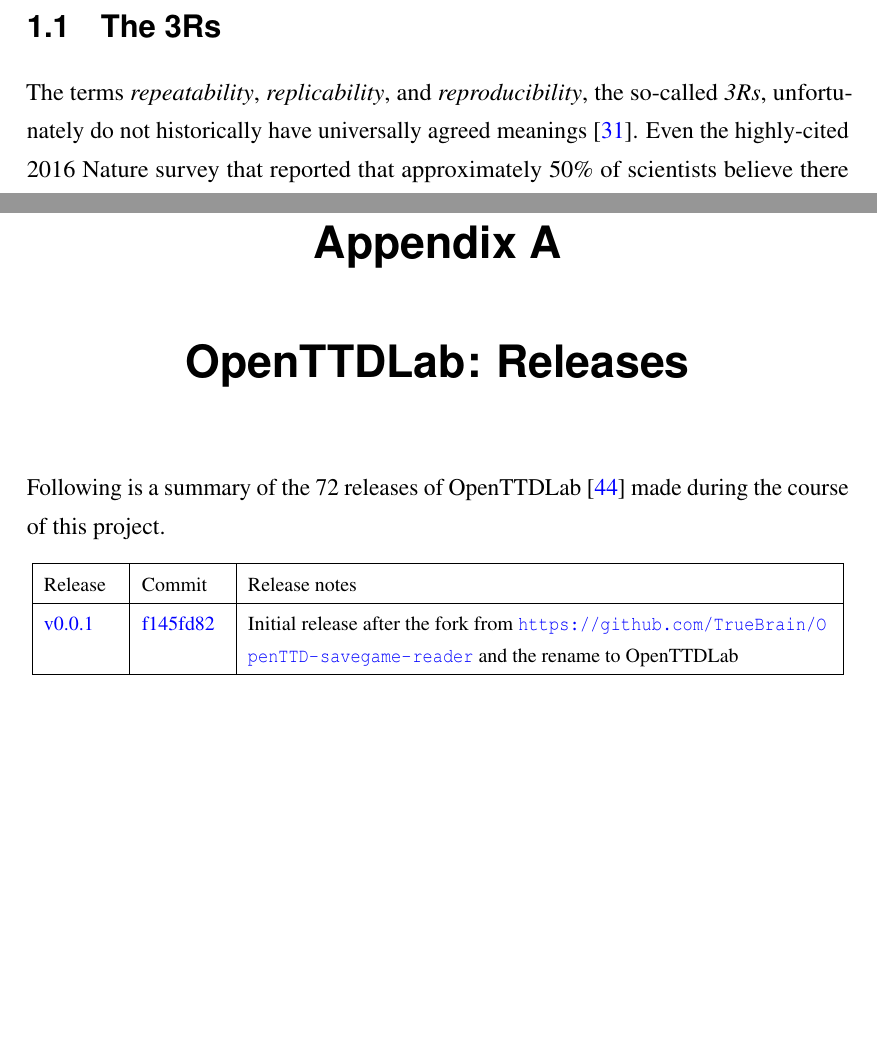
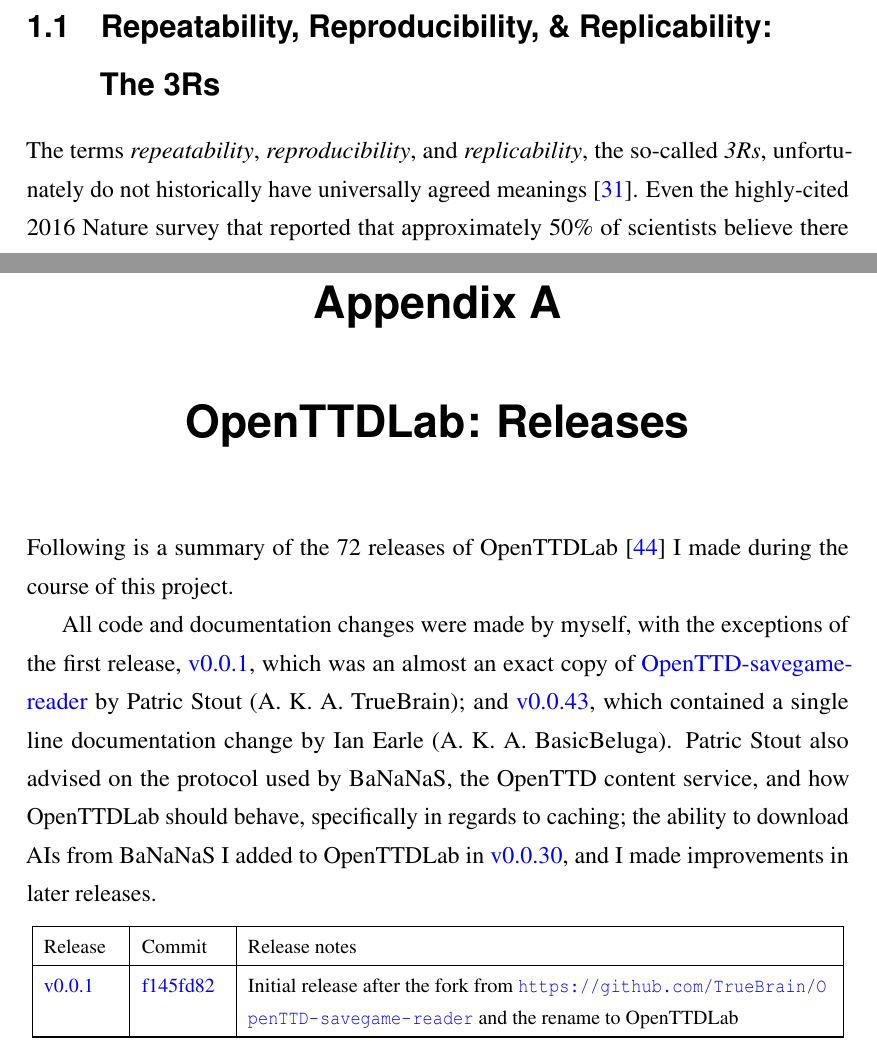
Before and after one commit to michalc/OpenTTDLab-MSc-Dissertation, a LaTeX thesis (main.tex): two parts of pages 10 and 53 of 102 before the commit and two parts of pages 10 and 53 of 103 after it, joined at a grey line, cut at the place of the change, the shorter picture padded with empty space. Compiled offline with pdfLaTeX.

Commit message:
Updates from Overleaf

```diff
--- a/main.tex
+++ b/main.tex
@@ -179,10 +179,10 @@
 
 As a secondary and more speculative aim, it is hoped that the work here allows for OpenTTD to be investigated as a tool to simulate supply chain or transportation networks that could ultimately inform government policies. However, the nature of the correspondence between OpenTTD and what it is simulating must be determined, or in other words it must be \emph{validated} \cite{doi:10.1177/1046878198291003}.
 
-\section{The 3Rs}
+\section[Repeatability, Reproducibility, \& Replicability: The 3Rs]{Repeatability, Reproducibility, \& Replicability:\texorpdfstring{\\}{ }The 3Rs}
 \label{section:define-3rs}
 
-The terms \emph{repeatability}, \emph{replicability}, and \emph{reproducibility}, the so-called \emph{3Rs}, unfortunately do not historically have universally agreed meanings \cite{plesser_reproducibility_2018}. Even the highly-cited 2016 Nature survey that reported that approximately 50\% of scientists believe there is a substantial reproducibility crisis \cite{baker20161}  uses the terms reproducible and replicable seemingly interchangeably. And both helpfully and confusingly, the Association for Computing Machinery (ACM) in 2020 swapped their definitions reproducibility and replicability to align with the broader scientific community \cite{association_for_computing_machiner_new_2020}.
+The terms \emph{repeatability}, \emph{reproducibility}, and \emph{replicability}, the so-called \emph{3Rs}, unfortunately do not historically have universally agreed meanings \cite{plesser_reproducibility_2018}. Even the highly-cited 2016 Nature survey that reported that approximately 50\% of scientists believe there is a substantial reproducibility crisis \cite{baker20161}  uses the terms reproducible and replicable seemingly interchangeably. And both helpfully and confusingly, the Association for Computing Machinery (ACM) in 2020 swapped their definitions reproducibility and replicability to align with the broader scientific community \cite{association_for_computing_machiner_new_2020}.
 
 Choosing what I believe to be an authoritative source, I primarily use the post-swap ACM definitions from its \emph{Artifact Review and Badging Version 1.1} \cite{association_for_computing_machiner_artifact_2020}; these appear to broadly align with the definitions of \emph{The Turing Way} \cite{turingway2022}, a collaborative guide to reproducible data science, spearheaded by the UK's national institute for data science and artificial intelligence, a similarly authoritative source. The ACM definition is given in terms of artifacts:
 
@@ -1086,7 +1086,9 @@
 \chapter{OpenTTDLab: Releases}
 \label{chapter:openttdlab-releases}
 
-Following is a summary of the 72 releases of OpenTTDLab~\cite{openttd} made during the course of this project.
+Following is a summary of the 72 releases of OpenTTDLab~\cite{openttd} I made during the course of this project.
+
+All code and documentation changes were made by myself, with the exceptions of the first release, \href{https://github.com/michalc/OpenTTDLab/releases/tag/v0.0.1}{v0.0.1}, which was an almost an exact copy of \href{https://github.com/TrueBrain/OpenTTD-savegame-reader}{OpenTTD-savegame-reader} by Patric Stout (A. K. A. TrueBrain); and \href{https://github.com/michalc/OpenTTDLab/releases/tag/v0.0.43}{v0.0.43}, which contained a single line documentation change by Ian Earle (A. K. A. BasicBeluga). Patric Stout also advised on the protocol used by BaNaNaS, the OpenTTD content service, and how OpenTTDLab should behave, specifically in regards to caching; the ability to download AIs from BaNaNaS I added to OpenTTDLab in \href{https://github.com/michalc/OpenTTDLab/releases/tag/v0.0.30}{v0.0.30}, and I made improvements in later releases.
 
 \begin{longtable}[c]{| p{0.09\linewidth} | p{0.10\linewidth} | p{0.71\linewidth} |}
 
```
Also changed, not shown: main.tex (8 more changed lines).
